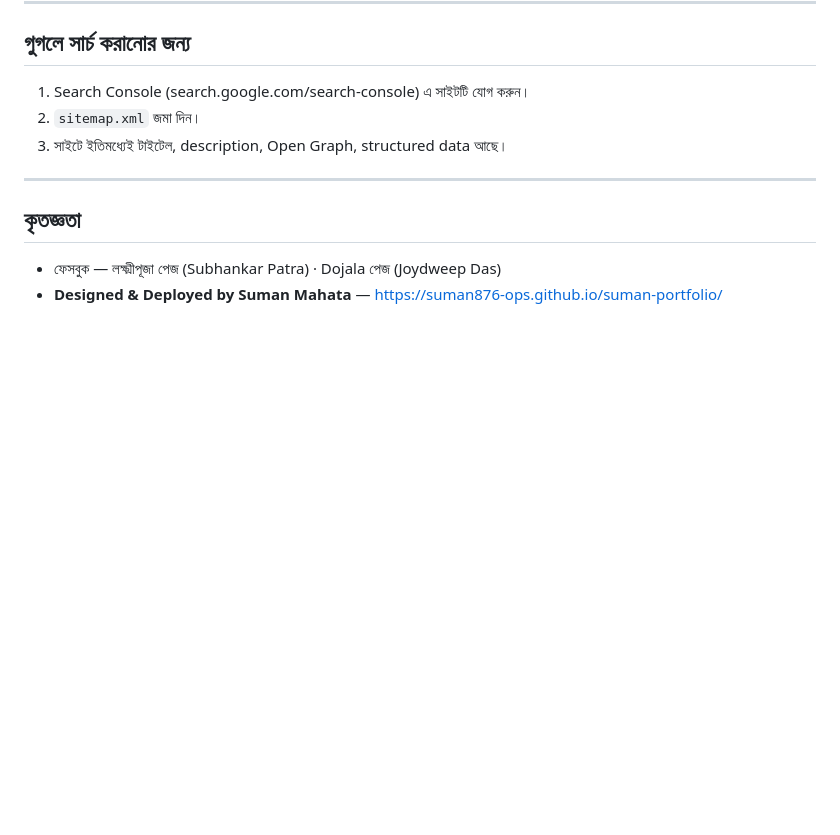
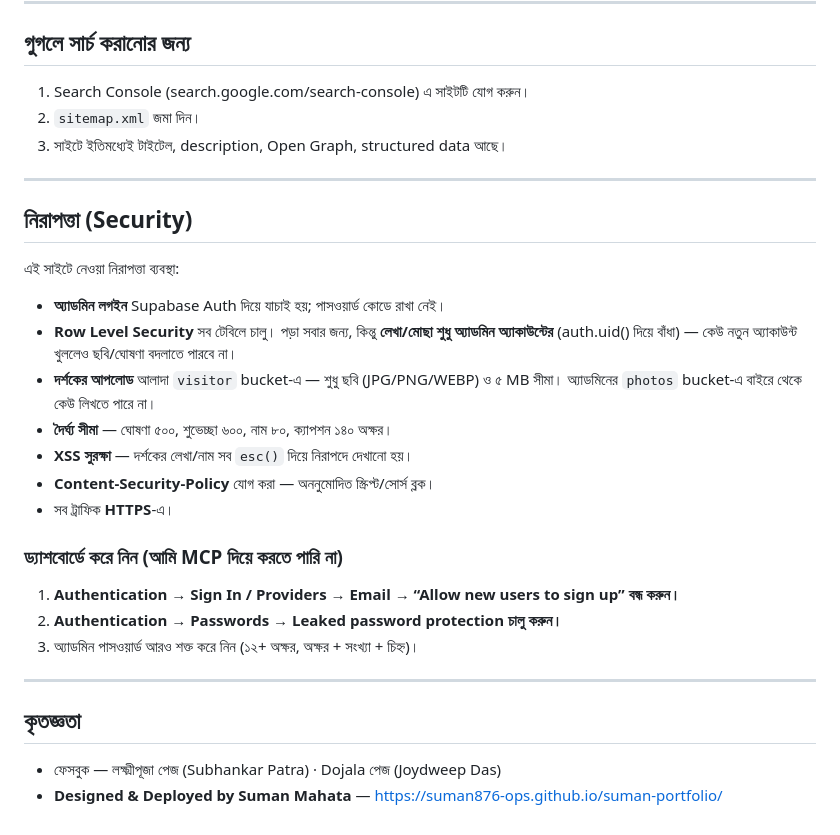
Before and after one commit to suman876-ops/dojala-lakshmi-puja, a Markdown page: README.md, the part around the change. Drawn GitHub-style; blank space fills up the shorter version.

Commit message:
Security hardening: README.md

```diff
--- a/README.md
+++ b/README.md
@@ -138,6 +138,28 @@ create policy "anon_upload_bucket" on storage.objects for insert to anon with ch
 
 ---
 
+## নিরাপত্তা (Security)
+
+এই সাইটে নেওয়া নিরাপত্তা ব্যবস্থা:
+
+- **অ্যাডমিন লগইন** Supabase Auth দিয়ে যাচাই হয়; পাসওয়ার্ড কোডে রাখা নেই।
+- **Row Level Security** সব টেবিলে চালু। পড়া সবার জন্য, কিন্তু **লেখা/মোছা শুধু
+  অ্যাডমিন অ্যাকাউন্টের** (auth.uid() দিয়ে বাঁধা) — কেউ নতুন অ্যাকাউন্ট খুললেও
+  ছবি/ঘোষণা বদলাতে পারবে না।
+- **দর্শকের আপলোড** আলাদা `visitor` bucket-এ — শুধু ছবি (JPG/PNG/WEBP) ও ৫ MB
+  সীমা। অ্যাডমিনের `photos` bucket-এ বাইরে থেকে কেউ লিখতে পারে না।
+- **দৈর্ঘ্য সীমা** — ঘোষণা ৫০০, শুভেচ্ছা ৬০০, নাম ৮০, ক্যাপশন ১৪০ অক্ষর।
+- **XSS সুরক্ষা** — দর্শকের লেখা/নাম সব `esc()` দিয়ে নিরাপদে দেখানো হয়।
+- **Content-Security-Policy** যোগ করা — অননুমোদিত স্ক্রিপ্ট/সোর্স ব্লক।
+- সব ট্রাফিক **HTTPS**-এ।
+
+### ড্যাশবোর্ডে করে নিন (আমি MCP দিয়ে করতে পারি না)
+1. **Authentication → Sign In / Providers → Email → “Allow new users to sign up” বন্ধ করুন।**
+2. **Authentication → Passwords → Leaked password protection চালু করুন।**
+3. অ্যাডমিন পাসওয়ার্ড আরও শক্ত করে নিন (১২+ অক্ষর, অক্ষর + সংখ্যা + চিহ্ন)।
+
+---
+
 ## কৃতজ্ঞতা
 
 - ফেসবুক — লক্ষ্মীপূজা পেজ (Subhankar Patra) · Dojala পেজ (Joydweep Das)
```
